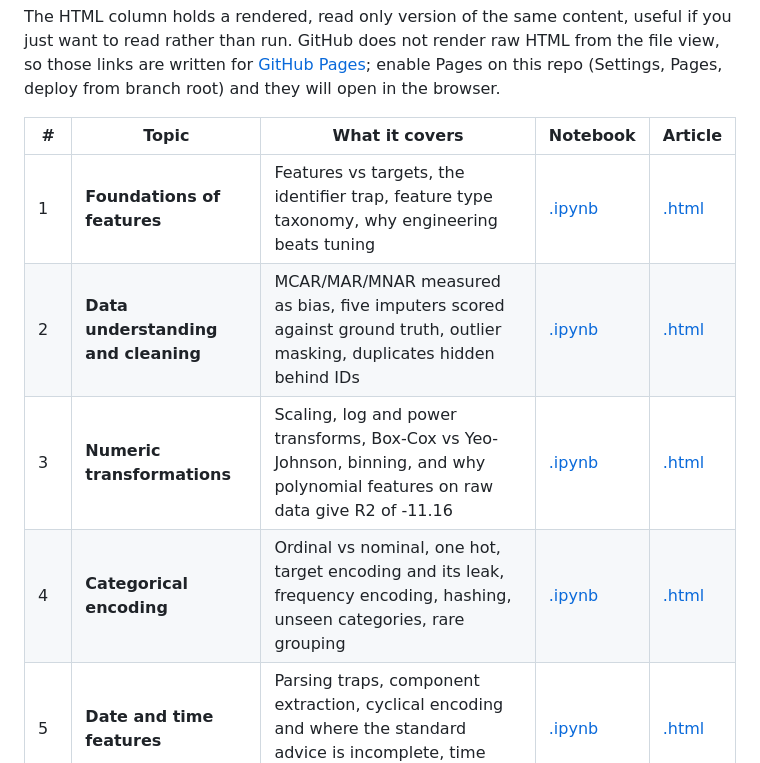
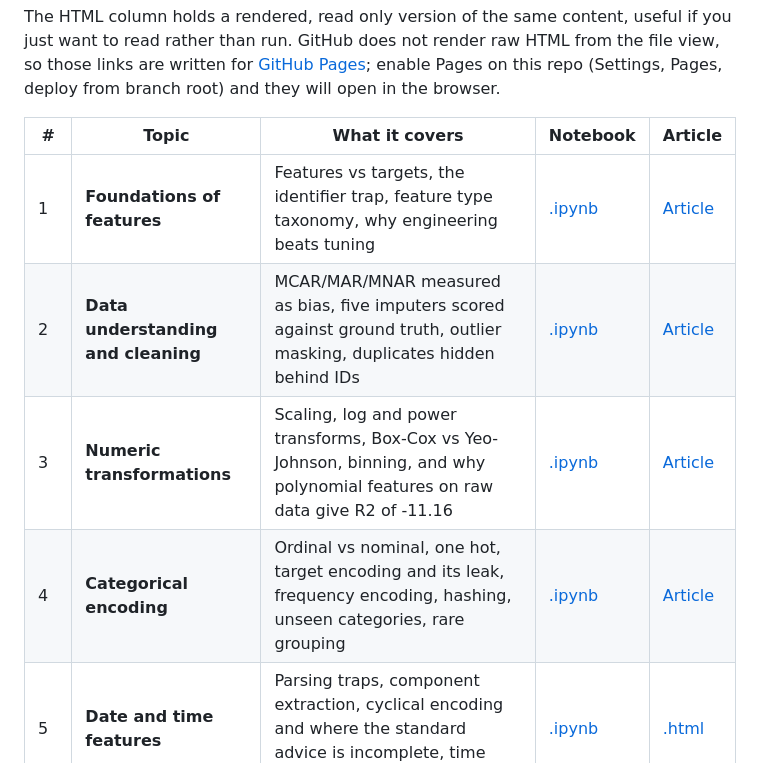
Before and after one commit to shikharkumar13/Feature_Engineering, a Markdown page: README.md, the part around the change. Rendered like a GitHub page.

```diff
--- a/README.md
+++ b/README.md
@@ -55,10 +55,10 @@ The HTML column holds a rendered, read only version of the same content, useful
 
 | # | Topic | What it covers | Notebook | Article |
 |---|---|---|---|---|
-| 1 | **Foundations of features** | Features vs targets, the identifier trap, feature type taxonomy, why engineering beats tuning | [.ipynb](1.%20Foundations_of_features.ipynb) | [.html](html/1.%20Foundations_of_features.html) |
-| 2 | **Data understanding and cleaning** | MCAR/MAR/MNAR measured as bias, five imputers scored against ground truth, outlier masking, duplicates hidden behind IDs | [.ipynb](2.%20Data_Cleaning.ipynb) | [.html](html/2.%20Data_Cleaning.html) |
-| 3 | **Numeric transformations** | Scaling, log and power transforms, Box-Cox vs Yeo-Johnson, binning, and why polynomial features on raw data give R2 of -11.16 | [.ipynb](3.%20Numeric%20Transformations.ipynb) | [.html](html/3.%20Numeric%20Transformations.html) |
-| 4 | **Categorical encoding** | Ordinal vs nominal, one hot, target encoding and its leak, frequency encoding, hashing, unseen categories, rare grouping | [.ipynb](4.%20Categorical_Encoding.ipynb) | [.html](html/4.%20Categorical_Encoding.html) |
+| 1 | **Foundations of features** | Features vs targets, the identifier trap, feature type taxonomy, why engineering beats tuning | [.ipynb](1.%20Foundations_of_features.ipynb) | [Article]([html/1.%20Foundations_of_features.html](https://shikharkumar13.github.io/Feature_Engineering/Foundations-of-Features-Explained.html)) |
+| 2 | **Data understanding and cleaning** | MCAR/MAR/MNAR measured as bias, five imputers scored against ground truth, outlier masking, duplicates hidden behind IDs | [.ipynb](2.%20Data_Cleaning.ipynb) | [Article]([html/2.%20Data_Cleaning.html](https://shikharkumar13.github.io/Feature_Engineering/Data-Understanding-and-Basic-Cleaning-Explained.html)) |
+| 3 | **Numeric transformations** | Scaling, log and power transforms, Box-Cox vs Yeo-Johnson, binning, and why polynomial features on raw data give R2 of -11.16 | [.ipynb](3.%20Numeric%20Transformations.ipynb) | [Article]([html/3.%20Numeric%20Transformations.html](https://shikharkumar13.github.io/Feature_Engineering/Feature-Transformation-for-Numeric-Variables-Explained.html)) |
+| 4 | **Categorical encoding** | Ordinal vs nominal, one hot, target encoding and its leak, frequency encoding, hashing, unseen categories, rare grouping | [.ipynb](4.%20Categorical_Encoding.ipynb) | [Article]([Feature-Engineering-for-Categorical-Variables-Explained.html](https://shikharkumar13.github.io/Feature_Engineering/Feature-Engineering-for-Categorical-Variables-Explained.html)) |
 | 5 | **Date and time features** | Parsing traps, component extraction, cyclical encoding and where the standard advice is incomplete, time based validation | [.ipynb](5.%20Datetime_Features.ipynb) | [.html](html/5.%20Datetime_Features.html) |
 | 6 | **Text features** | Bag of words, TF-IDF, sparsity, the stopword and negation trap, character n-grams, hashing collisions, style features | [.ipynb](6.%20Processing%20text%20features.ipynb) | [.html](html/6.%20Processing%20text%20features.html) |
 | 7 | **Feature construction** | Ratios and products, the algebraic dependence trap, group aggregations, RFM, and time aware aggregation | [.ipynb](7.%20Feature%20Construction.ipynb) | [.html](html/7.%20Feature%20Construction.html) |
```
